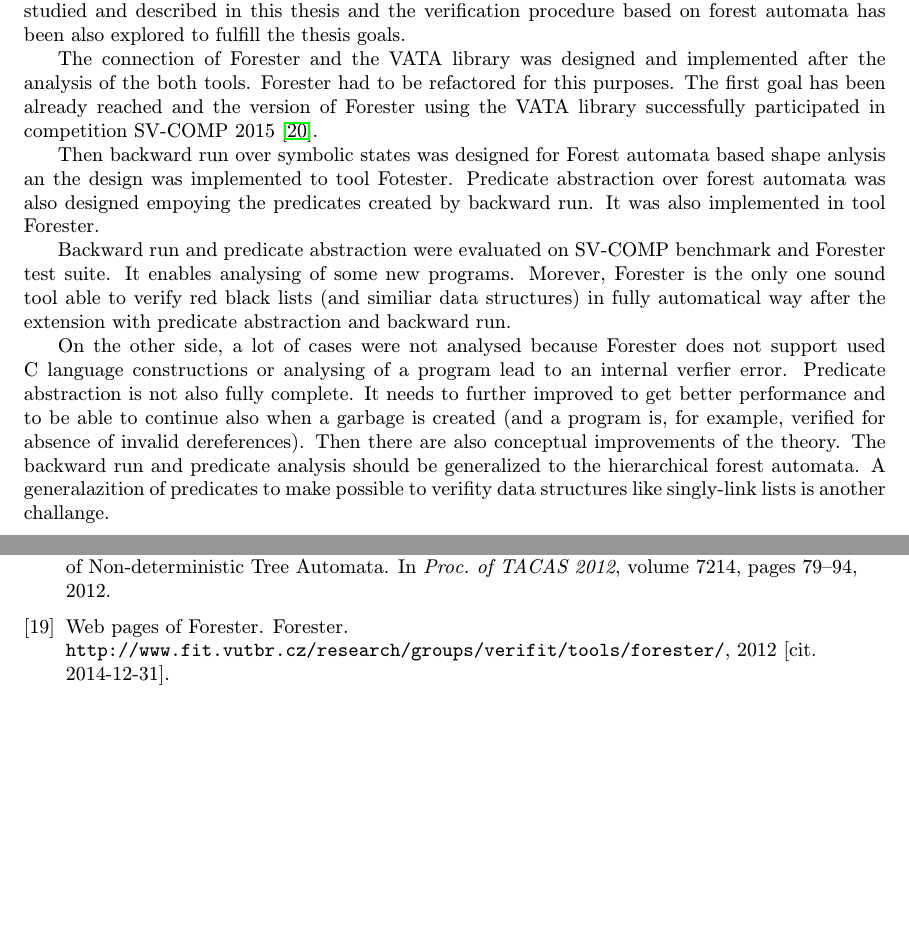
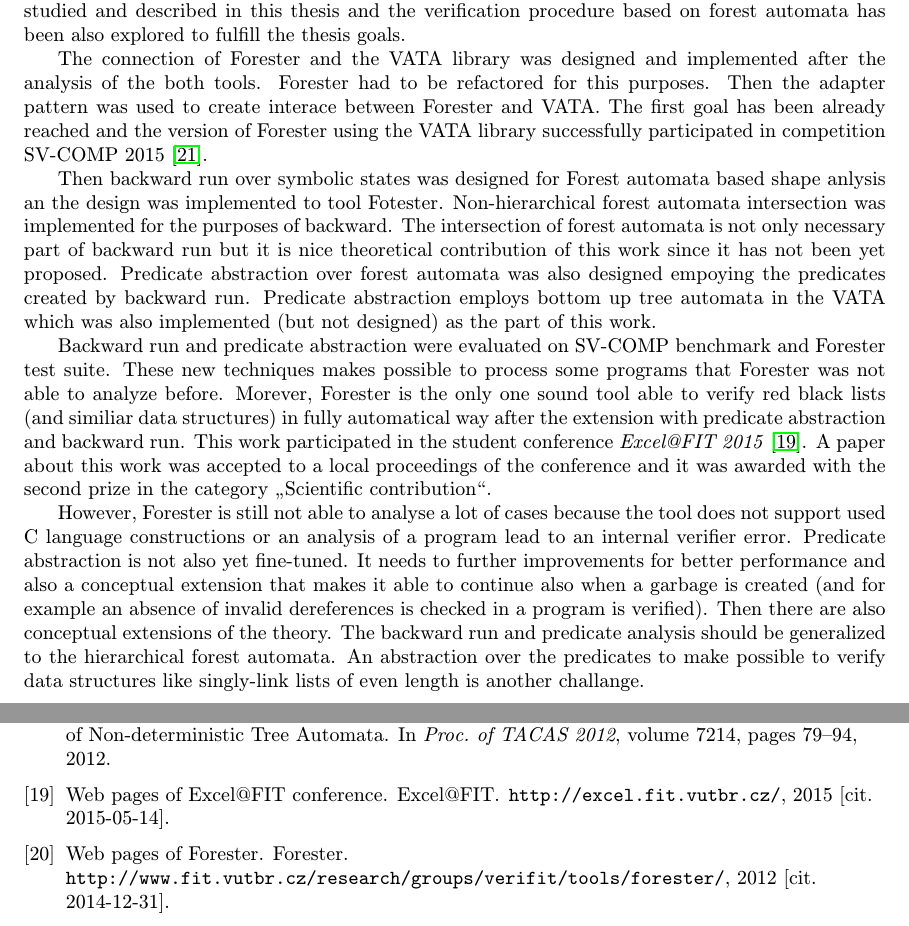
Before and after one commit to martinhruska/dp, a LaTeX thesis (projekt.tex, which reads obsah.tex): two parts of pages 52 and 54 of 54, joined at a grey line, cut so that both start at the same text, the shorter picture padded with empty space. Compiled offline with pdfLaTeX.

Commit message:
conclusion update

```diff
--- a/obsah.tex
+++ b/obsah.tex
@@ -2606,31 +2606,43 @@ based on forest automata has been also explored to fulfill the thesis goals.
 The connection of Forester and \vata\ was designed and implemented
 after the analysis of the both tools.
 Forester had to be refactored for this purposes.
+Then the adapter pattern was used to create interace between Forester and VATA.
 The first goal has been already reached and the version of Forester
 using the VATA library successfully participated in competition SV-COMP 2015 \cite{www:svcomp}.
 
 Then backward run over symbolic states was designed for Forest automata based shape anlysis
 an the design was implemented to tool Fotester.
+Non-hierarchical forest automata intersection was implemented for
+the purposes of backward.
+The intersection of forest automata is not only necessary part of backward run
+but it is nice theoretical contribution of this work since it has not
+been yet proposed.
 Predicate abstraction over forest automata was also designed empoying the predicates
 created by backward run.
-It was also implemented in tool Forester.
+Predicate abstraction employs bottom up tree automata in the VATA
+which was also implemented (but not designed) as the part of this work.
 
 Backward run and predicate abstraction were evaluated on SV-COMP benchmark and
 Forester test suite.
-It enables analysing of some new programs.
+These new techniques makes possible to process some programs that Forester was not able
+to analyze before.
 Morever, Forester is the only one sound tool able to verify red black lists (and similiar data structures)
 in fully automatical way after the extension with predicate abstraction and backward run.
-
-On the other side, a lot of cases were not analysed
-because Forester does not support used C language constructions
-or analysing of a program lead to an internal verfier error.
-Predicate abstraction is not also fully complete.
-It needs to further improved to get better performance
-and to be able to continue also when a garbage is
-created (and a program is, for example, verified for absence of invalid
-dereferences).
-Then there are also conceptual improvements of the theory.
+This work participated in the student conference \emph{Excel@FIT 2015} \cite{www:excel}.
+A paper about this work was accepted to a local proceedings of the conference
+and it was awarded with the second prize in the category "Scientific contribution".
+
+However, Forester is still not able to analyse a lot of cases
+because the tool does not support used C language constructions
+or an analysis of a program lead to an internal verifier error.
+Predicate abstraction is not also yet fine-tuned.
+It needs to further improvements for better performance
+and also a conceptual extension that makes it able to continue also
+when a garbage is created (and for example an absence of invalid
+dereferences is checked in a program is verified).
+Then there are also conceptual extensions of the theory.
 The backward run and predicate analysis should be generalized
 to the hierarchical forest automata.
-A generalazition of predicates to make possible to verifity
-data structures like singly-link lists is another challange.
+An abstraction over the predicates to make possible to verify
+data structures like singly-link lists of even length is
+another challange.
```
Also changed, not shown: literatura.bib (+7 -0 lines).
